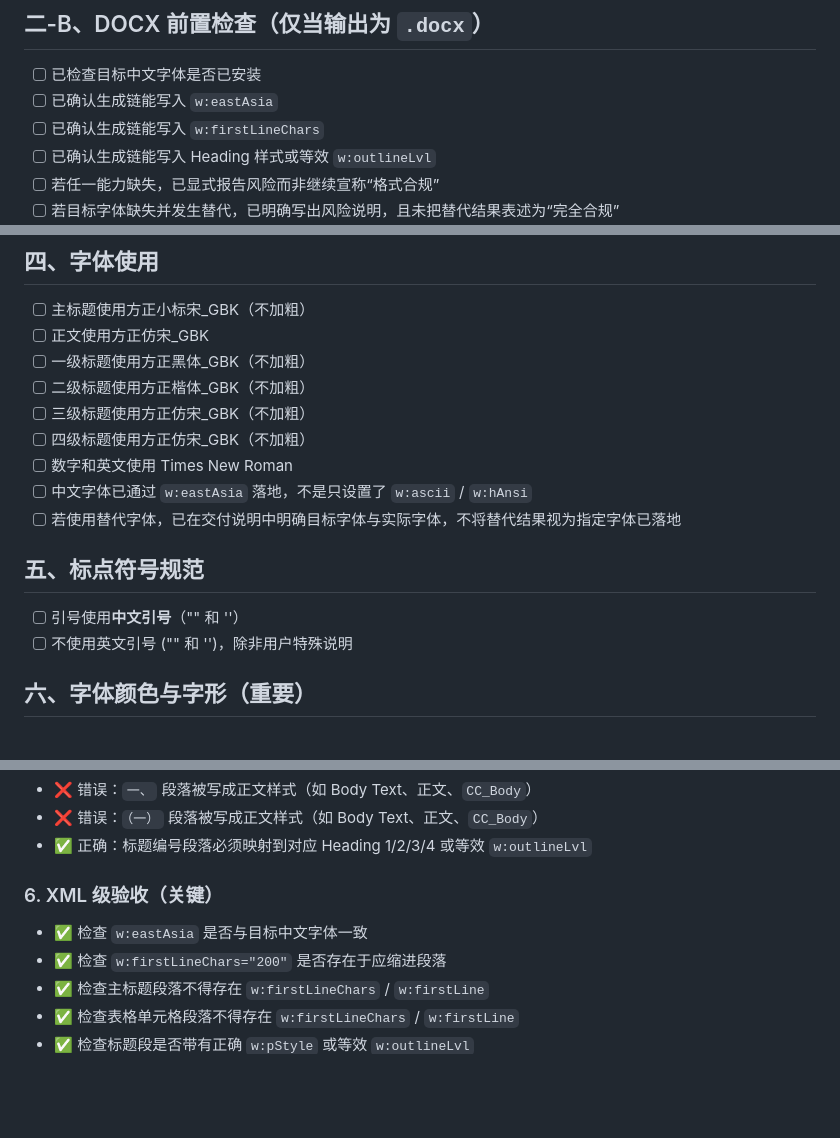
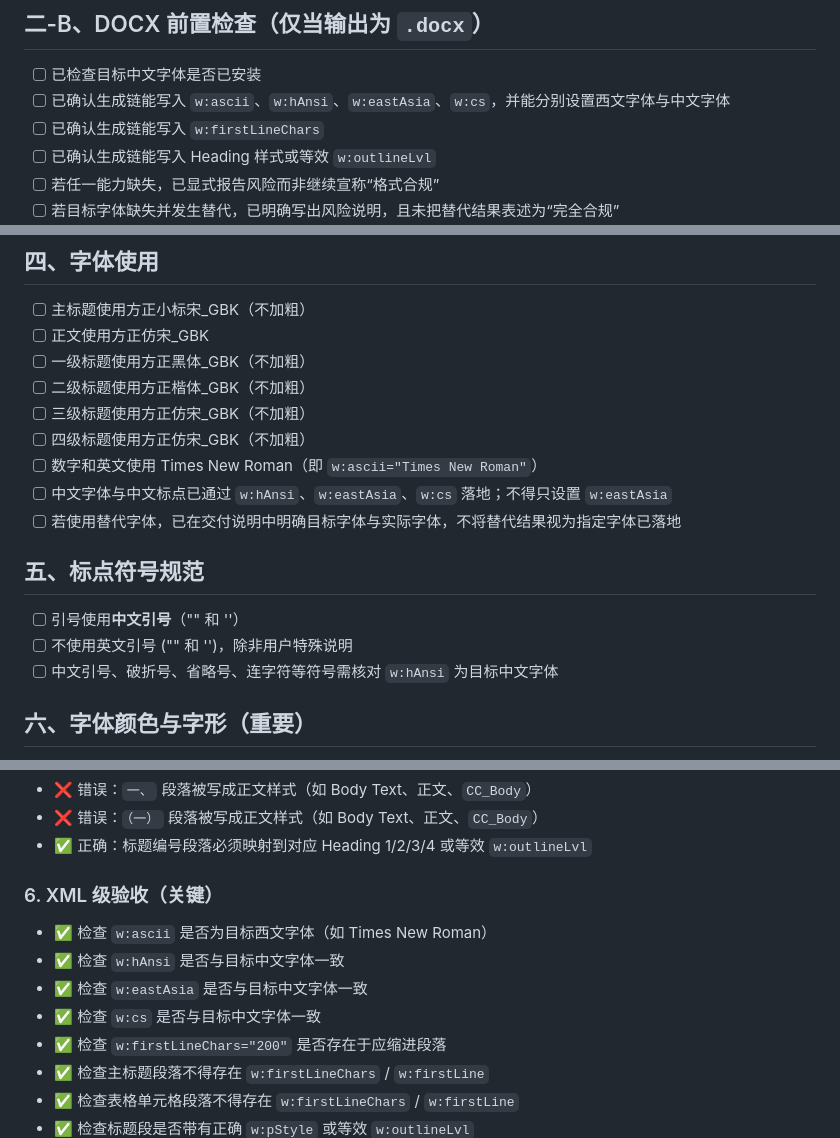
Before and after one commit to Zengwenj/skills-for-opencode-in-use, a Markdown page: office-docs-writer/validators/style-checklist.md, 3 parts joined by grey strips. Rendered like a GitHub page; blank space fills up the shorter version.

```diff
--- a/office-docs-writer/validators/style-checklist.md
+++ b/office-docs-writer/validators/style-checklist.md
@@ -27,7 +27,7 @@
 ## 二-B、DOCX 前置检查（仅当输出为 `.docx`）
 
 - [ ] 已检查目标中文字体是否已安装
-- [ ] 已确认生成链能写入 `w:eastAsia`
+- [ ] 已确认生成链能写入 `w:ascii`、`w:hAnsi`、`w:eastAsia`、`w:cs`，并能分别设置西文字体与中文字体
 - [ ] 已确认生成链能写入 `w:firstLineChars`
 - [ ] 已确认生成链能写入 Heading 样式或等效 `w:outlineLvl`
 - [ ] 若任一能力缺失，已显式报告风险而非继续宣称“格式合规”
@@ -57,14 +57,15 @@
 - [ ] 二级标题使用方正楷体_GBK（不加粗）
 - [ ] 三级标题使用方正仿宋_GBK（不加粗）
 - [ ] 四级标题使用方正仿宋_GBK（不加粗）
-- [ ] 数字和英文使用 Times New Roman
-- [ ] 中文字体已通过 `w:eastAsia` 落地，不是只设置了 `w:ascii` / `w:hAnsi`
+- [ ] 数字和英文使用 Times New Roman（即 `w:ascii="Times New Roman"`）
+- [ ] 中文字体与中文标点已通过 `w:hAnsi`、`w:eastAsia`、`w:cs` 落地；不得只设置 `w:eastAsia`
 - [ ] 若使用替代字体，已在交付说明中明确目标字体与实际字体，不将替代结果视为指定字体已落地
 
 ## 五、标点符号规范
 
 - [ ] 引号使用**中文引号**（"" 和 ''）
 - [ ] 不使用英文引号 ("" 和 '')，除非用户特殊说明
+- [ ] 中文引号、破折号、省略号、连字符等符号需核对 `w:hAnsi` 为目标中文字体
 
 ## 六、字体颜色与字形（重要）
 
@@ -156,7 +157,10 @@ ind.attrib.pop(qn('w:firstLine'), None) # 移除多余的物理宽度参数
 - ✅ 正确：标题编号段落必须映射到对应 Heading 1/2/3/4 或等效 `w:outlineLvl`
 
 ### 6. XML 级验收（关键）
+- ✅ 检查 `w:ascii` 是否为目标西文字体（如 Times New Roman）
+- ✅ 检查 `w:hAnsi` 是否与目标中文字体一致
 - ✅ 检查 `w:eastAsia` 是否与目标中文字体一致
+- ✅ 检查 `w:cs` 是否与目标中文字体一致
 - ✅ 检查 `w:firstLineChars="200"` 是否存在于应缩进段落
 - ✅ 检查主标题段落不得存在 `w:firstLineChars` / `w:firstLine`
 - ✅ 检查表格单元格段落不得存在 `w:firstLineChars` / `w:firstLine`
```
Also changed, not shown: office-docs-writer/guidelines/formal-style.md (+7 -3 lines).
